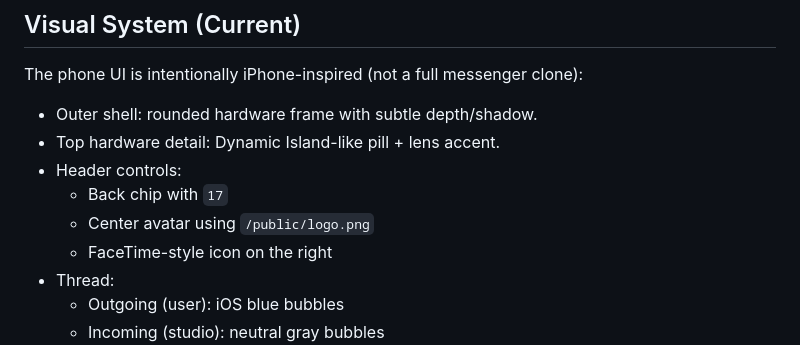
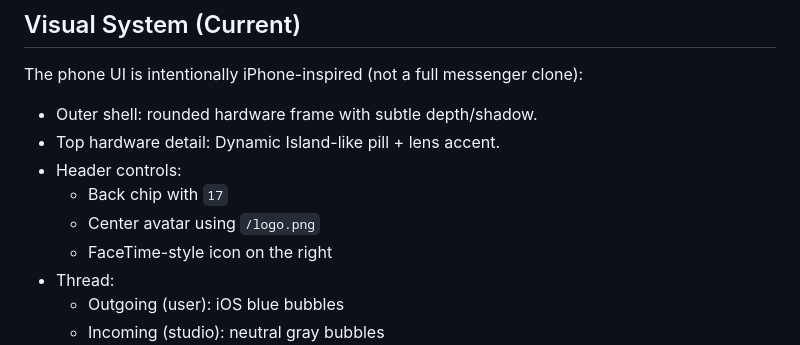
Before and after one commit to Damilss/westcoastbeautyco.com, a Markdown page: docs/bottlerock-texting-demo.md, the part around the change. GitHub-like rendering.

Commit message:
docs fix for accuracy

```diff
--- a/docs/bottlerock-texting-demo.md
+++ b/docs/bottlerock-texting-demo.md
@@ -64,7 +64,7 @@ The phone UI is intentionally iPhone-inspired (not a full messenger clone):
 - Top hardware detail: Dynamic Island-like pill + lens accent.
 - Header controls:
   - Back chip with `17`
-  - Center avatar using `/public/logo.png`
+  - Center avatar using `/logo.png`
   - FaceTime-style icon on the right
 - Thread:
   - Outgoing (user): iOS blue bubbles
```
